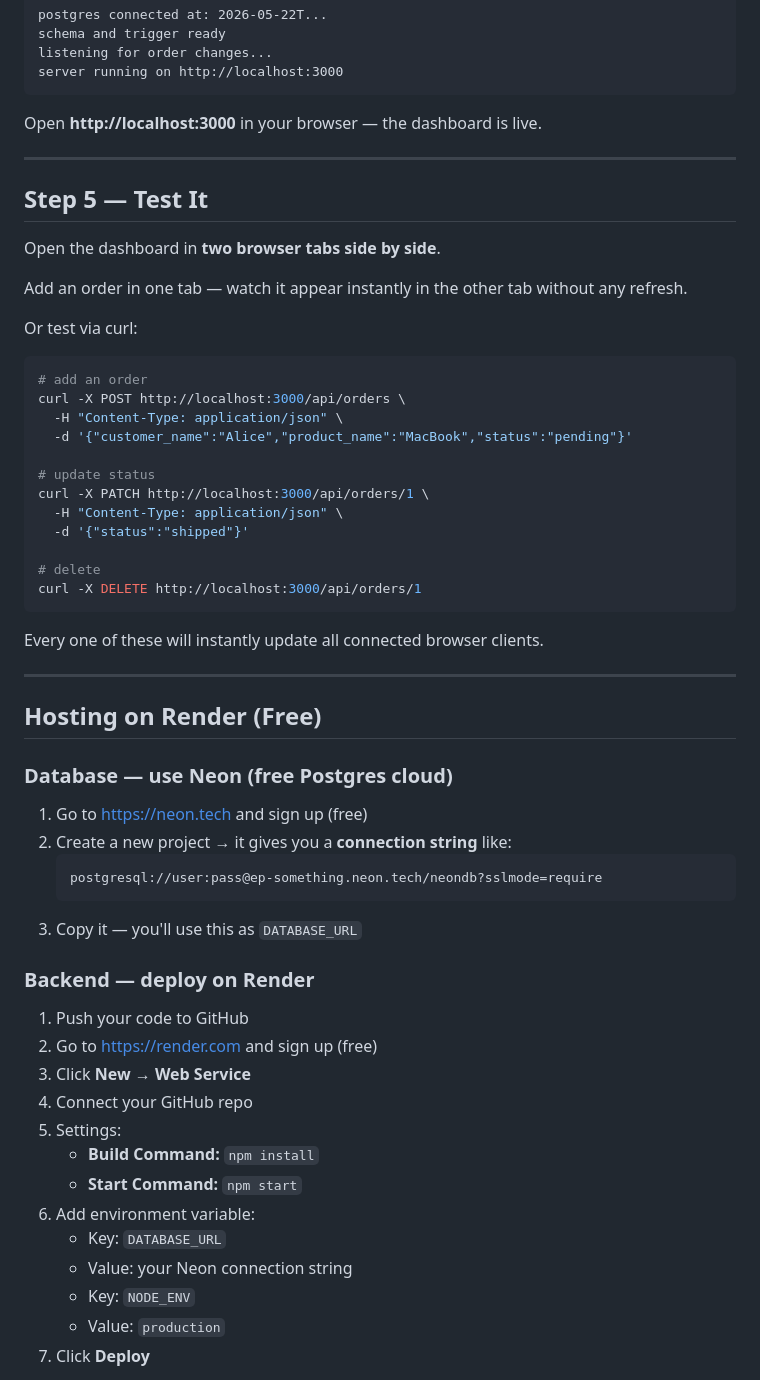
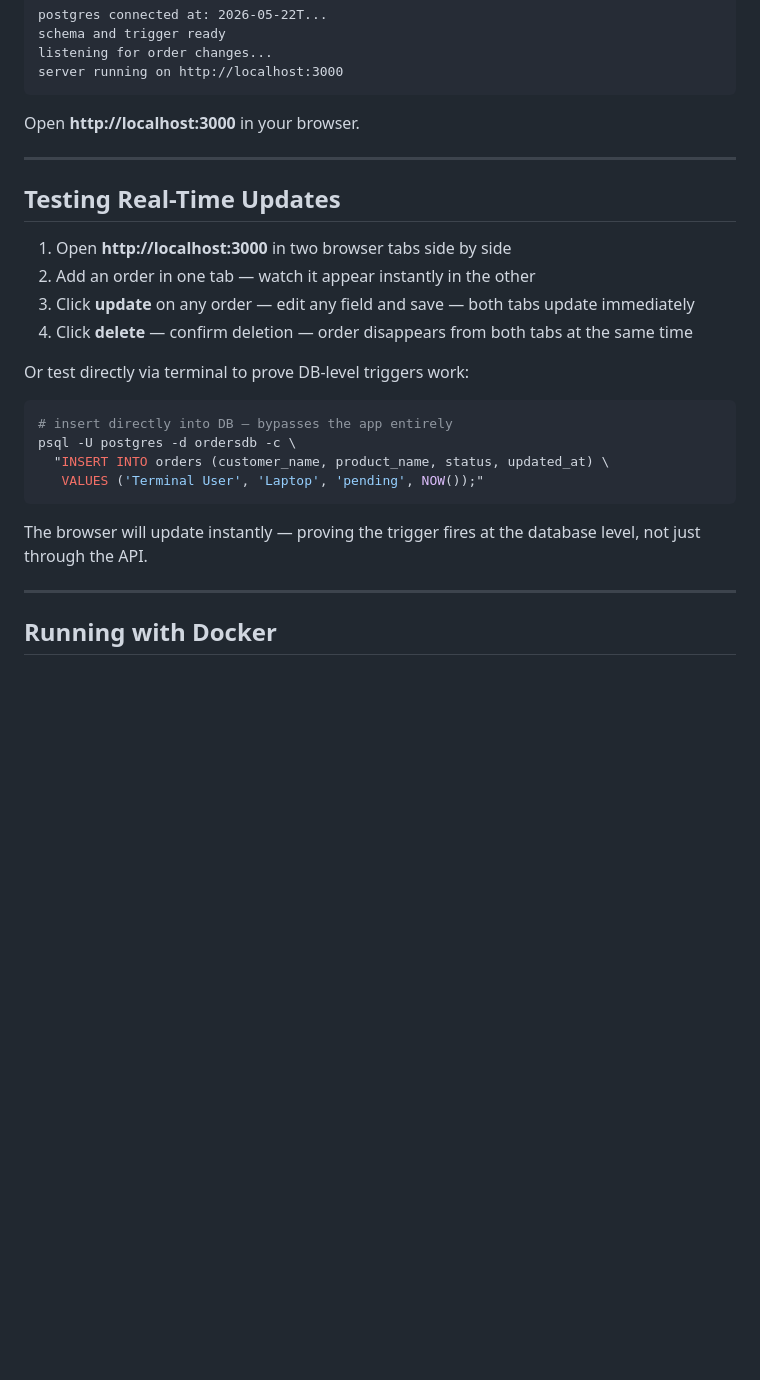
Before and after one commit to gaurvijain75/realtime_db_update_assignment, a Markdown page: README.md, the part around one of its changes. GitHub-like rendering; blank space fills up the shorter version.

````diff
--- a/README.md
+++ b/README.md
@@ -133,58 +137,29 @@ listening for order changes...
 server running on http://localhost:3000
 ```
 
-Open **http://localhost:3000** in your browser — the dashboard is live.
+Open **http://localhost:3000** in your browser.
 
 ---
 
-## Step 5 — Test It
+## Testing Real-Time Updates
 
-Open the dashboard in **two browser tabs side by side**.
+1. Open **http://localhost:3000** in two browser tabs side by side
+2. Add an order in one tab — watch it appear instantly in the other
+3. Click **update** on any order — edit any field and save — both tabs update immediately
+4. Click **delete** — confirm deletion — order disappears from both tabs at the same time
 
-Add an order in one tab — watch it appear instantly in the other tab without any refresh.
+Or test directly via terminal to prove DB-level triggers work:
 
-Or test via curl:
 ```bash
-# add an order
-curl -X POST http://localhost:3000/api/orders \
-  -H "Content-Type: application/json" \
-  -d '{"customer_name":"Alice","product_name":"MacBook","status":"pending"}'
-
-# update status
-curl -X PATCH http://localhost:3000/api/orders/1 \
-  -H "Content-Type: application/json" \
-  -d '{"status":"shipped"}'
-
-# delete
-curl -X DELETE http://localhost:3000/api/orders/1
+# insert directly into DB — bypasses the app entirely
+psql -U postgres -d ordersdb -c \
+  "INSERT INTO orders (customer_name, product_name, status, updated_at) \
+   VALUES ('Terminal User', 'Laptop', 'pending', NOW());"
 ```
 
-Every one of these will instantly update all connected browser clients.
+The browser will update instantly — proving the trigger fires at the database level, not just through the API.
 
 ---
 
-## Hosting on Render (Free)
+## Running with Docker
 
-### Database — use Neon (free Postgres cloud)
-1. Go to https://neon.tech and sign up (free)
-2. Create a new project → it gives you a **connection string** like:
-   ```
-   postgresql://user:pass@ep-something.neon.tech/neondb?sslmode=require
-   ```
-3. Copy it — you'll use this as `DATABASE_URL`
-
-### Backend — deploy on Render
-1. Push your code to GitHub
-2. Go to https://render.com and sign up (free)
-3. Click **New → Web Service**
-4. Connect your GitHub repo
-5. Settings:
-   - **Build Command:** `npm install`
-   - **Start Command:** `npm start`
-6. Add environment variable:
-   - Key: `DATABASE_URL`
-   - Value: your Neon connection string
-   - Key: `NODE_ENV`
-   - Value: `production`
-7. Click **Deploy**
-
````
Also changed, not shown: other parts of README.md (+93 -87 lines).
